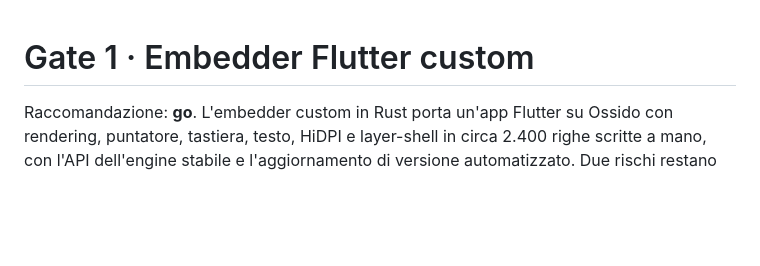
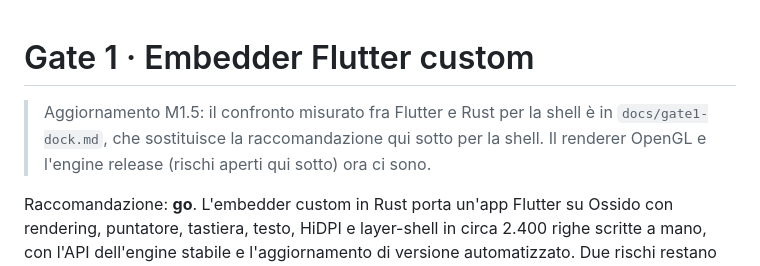
Before and after one commit to silica-linux/silica-desktop, a Markdown page: docs/gate1-embedder.md, the part around the change. GitHub-like rendering; blank space fills up the shorter version.

Commit message:
M1.5.6: rapporto del Dock per il gate 1
Co-Authored-By: Claude Opus 5.5 <noreply@anthropic.com>
Claude-Session: https://claude.ai/code/session_01NQHtKxBLaor6QVbABb2HRf

```diff
--- a/docs/gate1-embedder.md
+++ b/docs/gate1-embedder.md
@@ -1,4 +1,8 @@
 # Gate 1 · Embedder Flutter custom
+
+> Aggiornamento M1.5: il confronto misurato fra Flutter e Rust per la shell è in
+> `docs/gate1-dock.md`, che sostituisce la raccomandazione qui sotto per la shell.
+> Il renderer OpenGL e l'engine release (rischi aperti qui sotto) ora ci sono.
 
 Raccomandazione: **go**. L'embedder custom in Rust porta un'app Flutter su Ossido con
 rendering, puntatore, tastiera, testo, HiDPI e layer-shell in circa 2.400 righe scritte a
```
Also changed, not shown: docs/gate1-dock.md (added, +126 -0 lines).
